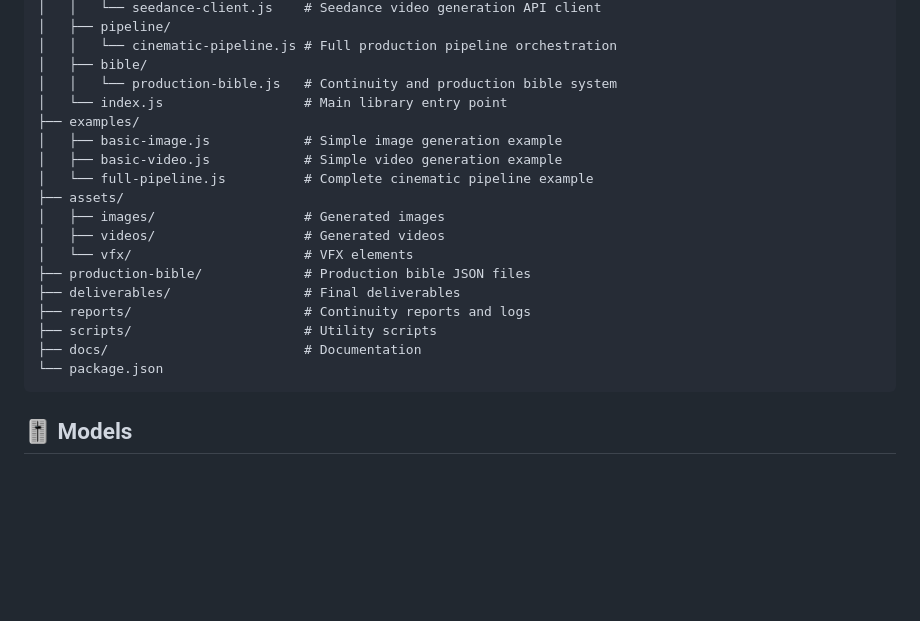
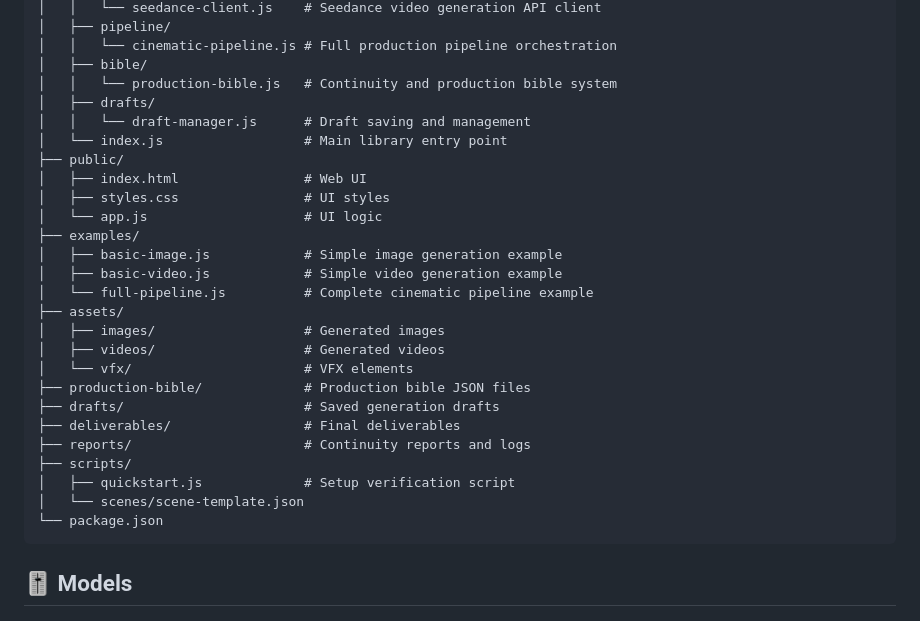
Before and after one commit to josephcrown920/Byteplusvidagent, a Markdown page: README.md, the part around one of its changes. GitHub-like rendering; blank space fills up the shorter version.

````diff
--- a/README.md
+++ b/README.md
@@ -150,7 +230,13 @@ Byteplusvidagent/
 │   │   └── cinematic-pipeline.js # Full production pipeline orchestration
 │   ├── bible/
 │   │   └── production-bible.js   # Continuity and production bible system
+│   ├── drafts/
+│   │   └── draft-manager.js      # Draft saving and management
 │   └── index.js                  # Main library entry point
+├── public/
+│   ├── index.html                # Web UI
+│   ├── styles.css                # UI styles
+│   └── app.js                    # UI logic
 ├── examples/
 │   ├── basic-image.js            # Simple image generation example
 │   ├── basic-video.js            # Simple video generation example
@@ -160,10 +246,12 @@ Byteplusvidagent/
 │   ├── videos/                   # Generated videos
 │   └── vfx/                      # VFX elements
 ├── production-bible/             # Production bible JSON files
+├── drafts/                       # Saved generation drafts
 ├── deliverables/                 # Final deliverables
 ├── reports/                      # Continuity reports and logs
-├── scripts/                      # Utility scripts
-├── docs/                         # Documentation
+├── scripts/
+│   ├── quickstart.js             # Setup verification script
+│   └── scenes/scene-template.json
 └── package.json
 ```
 
````
Also changed, not shown: other parts of README.md (+91 -11 lines).
